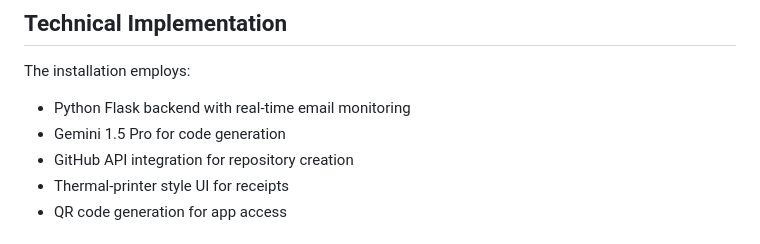
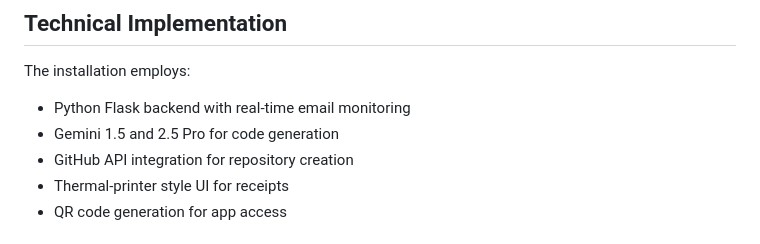
Before and after one commit to HaukeCornell/App-Design-as-a-Commodity, a Markdown page: README.md, the part around the change. GitHub-like rendering.

```diff
--- a/README.md
+++ b/README.md
@@ -52,7 +52,7 @@ The thermal printer's gentle hum punctuates this meditation, generating a tangib
 
 The installation employs:
 - Python Flask backend with real-time email monitoring
-- Gemini 1.5 Pro for code generation
+- Gemini 1.5 and 2.5 Pro for code generation
 - GitHub API integration for repository creation
 - Thermal-printer style UI for receipts
 - QR code generation for app access
```
